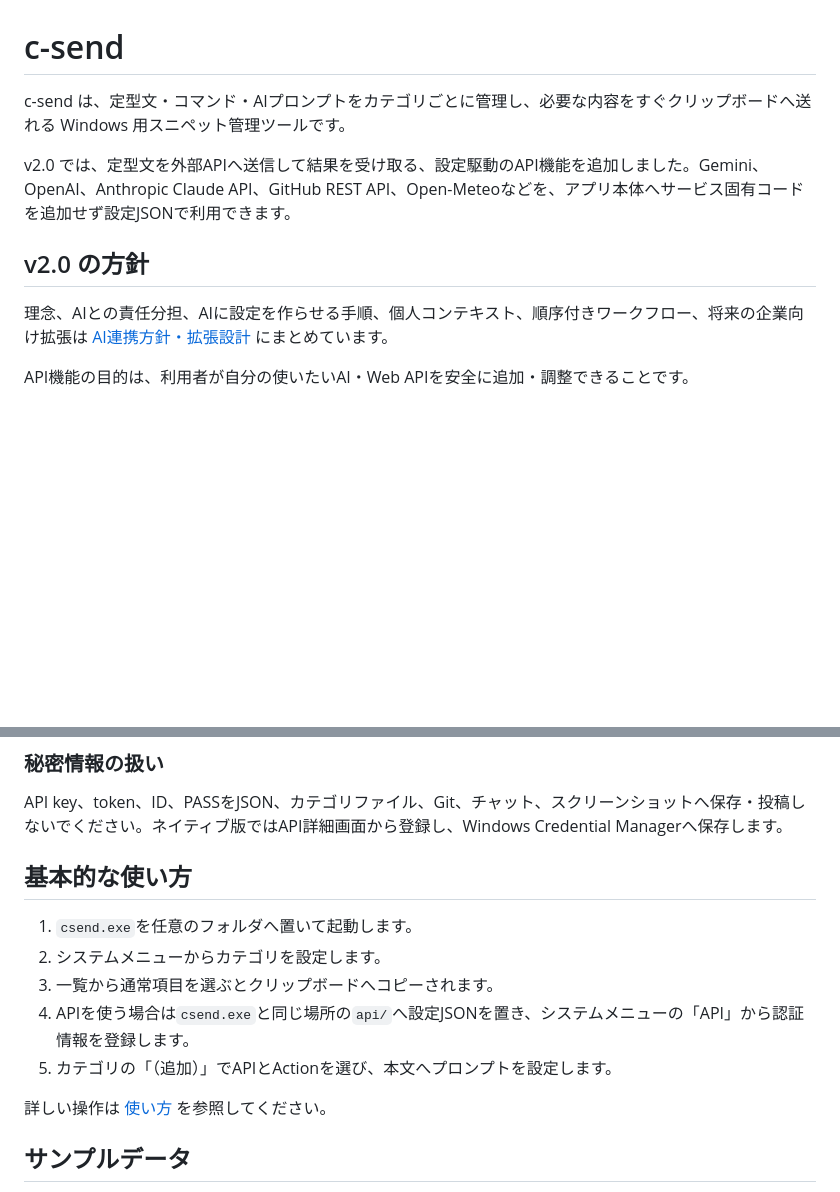
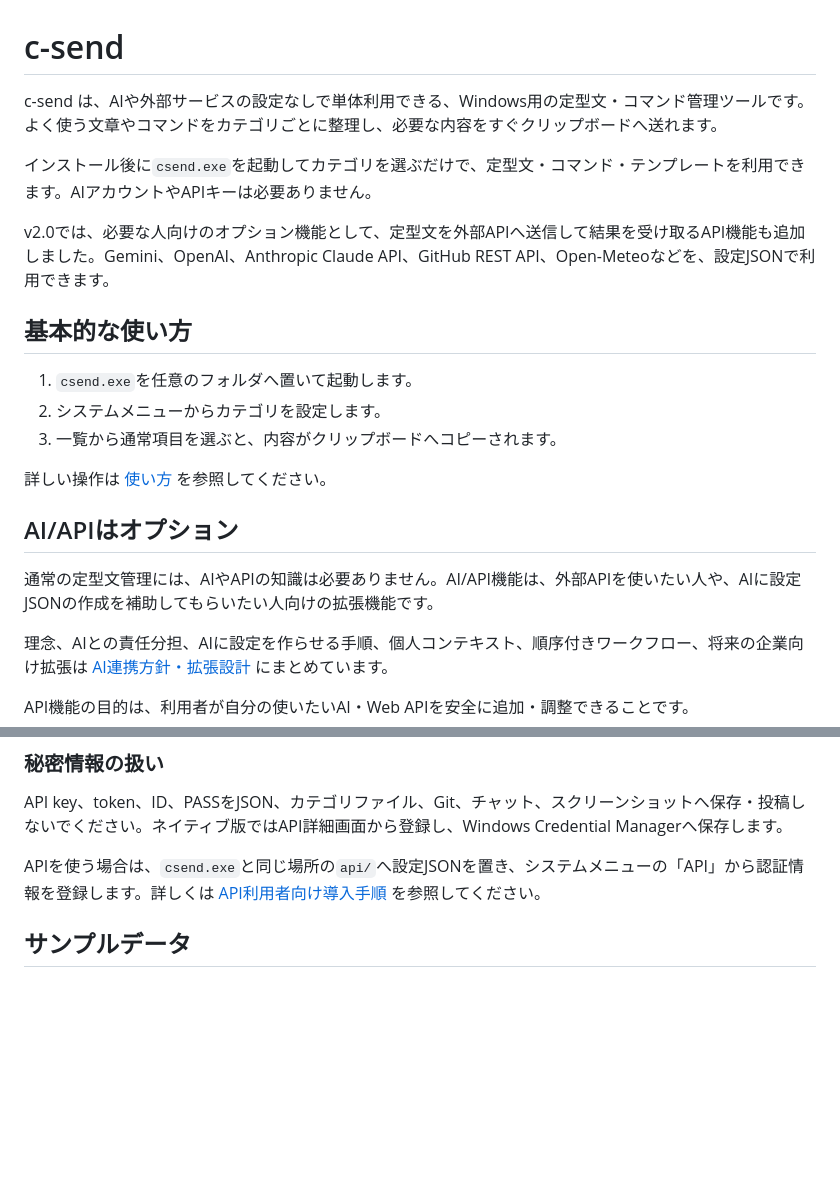
Before and after one commit to NaruSue/c-send, a Markdown page: README.md, 2 parts joined by grey strips. GitHub-like rendering; blank space fills up the shorter version.

Commit message:
docs: clarify standalone usage before API features

```diff
--- a/README.md
+++ b/README.md
@@ -1,10 +1,22 @@
 # c-send
 
-c-send は、定型文・コマンド・AIプロンプトをカテゴリごとに管理し、必要な内容をすぐクリップボードへ送れる Windows 用スニペット管理ツールです。
+c-send は、AIや外部サービスの設定なしで単体利用できる、Windows用の定型文・コマンド管理ツールです。よく使う文章やコマンドをカテゴリごとに整理し、必要な内容をすぐクリップボードへ送れます。
 
-v2.0 では、定型文を外部APIへ送信して結果を受け取る、設定駆動のAPI機能を追加しました。Gemini、OpenAI、Anthropic Claude API、GitHub REST API、Open-Meteoなどを、アプリ本体へサービス固有コードを追加せず設定JSONで利用できます。
+インストール後に`csend.exe`を起動してカテゴリを選ぶだけで、定型文・コマンド・テンプレートを利用できます。AIアカウントやAPIキーは必要ありません。
 
-## v2.0 の方針
+v2.0では、必要な人向けのオプション機能として、定型文を外部APIへ送信して結果を受け取るAPI機能も追加しました。Gemini、OpenAI、Anthropic Claude API、GitHub REST API、Open-Meteoなどを、設定JSONで利用できます。
+
+## 基本的な使い方
+
+1. `csend.exe`を任意のフォルダへ置いて起動します。
+2. システムメニューからカテゴリを設定します。
+3. 一覧から通常項目を選ぶと、内容がクリップボードへコピーされます。
+
+詳しい操作は [使い方](docs/usage.md) を参照してください。
+
+## AI/APIはオプション
+
+通常の定型文管理には、AIやAPIの知識は必要ありません。AI/API機能は、外部APIを使いたい人や、AIに設定JSONの作成を補助してもらいたい人向けの拡張機能です。
 
 理念、AIとの責任分担、AIに設定を作らせる手順、個人コンテキスト、順序付きワークフロー、将来の企業向け拡張は [AI連携方針・拡張設計](docs/ai-integration.md) にまとめています。
 
@@ -61,15 +73,7 @@ API仕様が変わった場合は、現在の設定JSON、同じバージョン
 
 API key、token、ID、PASSをJSON、カテゴリファイル、Git、チャット、スクリーンショットへ保存・投稿しないでください。ネイティブ版ではAPI詳細画面から登録し、Windows Credential Managerへ保存します。
 
-## 基本的な使い方
-
-1. `csend.exe`を任意のフォルダへ置いて起動します。
-2. システムメニューからカテゴリを設定します。
-3. 一覧から通常項目を選ぶとクリップボードへコピーされます。
-4. APIを使う場合は`csend.exe`と同じ場所の`api/`へ設定JSONを置き、システムメニューの「API」から認証情報を登録します。
-5. カテゴリの「（追加）」でAPIとActionを選び、本文へプロンプトを設定します。
-
-詳しい操作は [使い方](docs/usage.md) を参照してください。
+APIを使う場合は、`csend.exe`と同じ場所の`api/`へ設定JSONを置き、システムメニューの「API」から認証情報を登録します。詳しくは [API利用者向け導入手順](docs/api/getting-started.md) を参照してください。
 
 ## サンプルデータ
 
```
